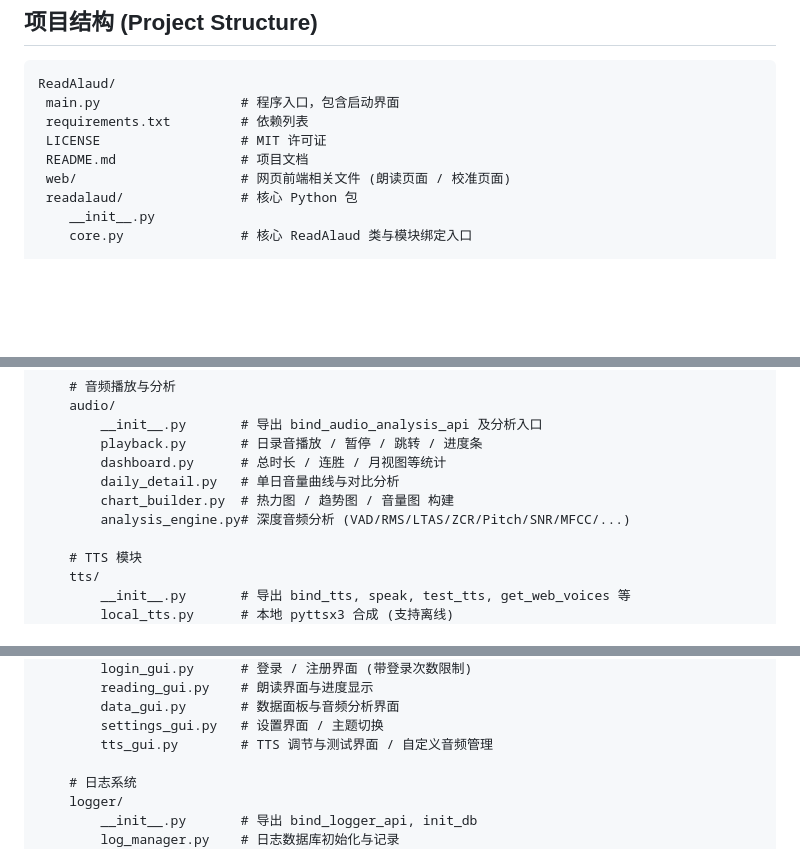
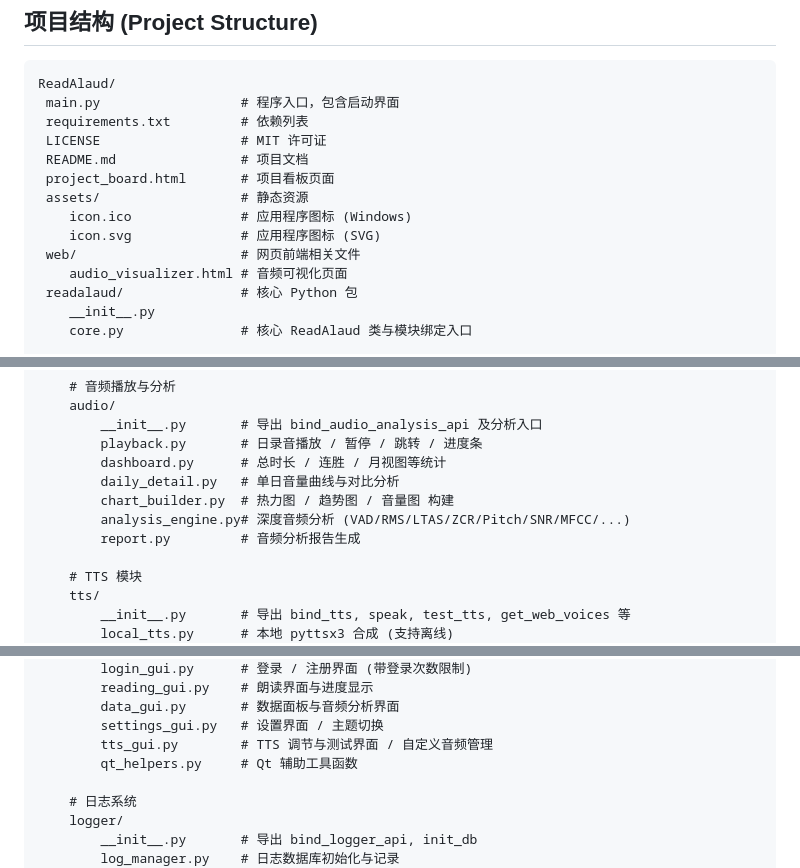
Before and after one commit to ghidhfh-2200/readalaud, a Markdown page: README.md, 3 parts joined by grey strips. Rendered like a GitHub page; blank space fills up the shorter version.

Commit message:
docx:更新文档

```diff
--- a/README.md
+++ b/README.md
@@ -100,7 +100,12 @@ ReadAlaud/
  requirements.txt         # 依赖列表
  LICENSE                  # MIT 许可证
  README.md                # 项目文档
- web/                     # 网页前端相关文件 (朗读页面 / 校准页面)
+ project_board.html       # 项目看板页面
+ assets/                  # 静态资源
+    icon.ico              # 应用程序图标 (Windows)
+    icon.svg              # 应用程序图标 (SVG)
+ web/                     # 网页前端相关文件
+    audio_visualizer.html # 音频可视化页面
  readalaud/               # 核心 Python 包
     __init__.py
     core.py               # 核心 ReadAlaud 类与模块绑定入口
@@ -145,6 +150,7 @@ ReadAlaud/
         daily_detail.py   # 单日音量曲线与对比分析
         chart_builder.py  # 热力图 / 趋势图 / 音量图 构建
         analysis_engine.py# 深度音频分析 (VAD/RMS/LTAS/ZCR/Pitch/SNR/MFCC/...)
+        report.py         # 音频分析报告生成
 
     # TTS 模块
     tts/
@@ -178,6 +184,7 @@ ReadAlaud/
         data_gui.py       # 数据面板与音频分析界面
         settings_gui.py   # 设置界面 / 主题切换
         tts_gui.py        # TTS 调节与测试界面 / 自定义音频管理
+        qt_helpers.py     # Qt 辅助工具函数
 
     # 日志系统
     logger/
```
